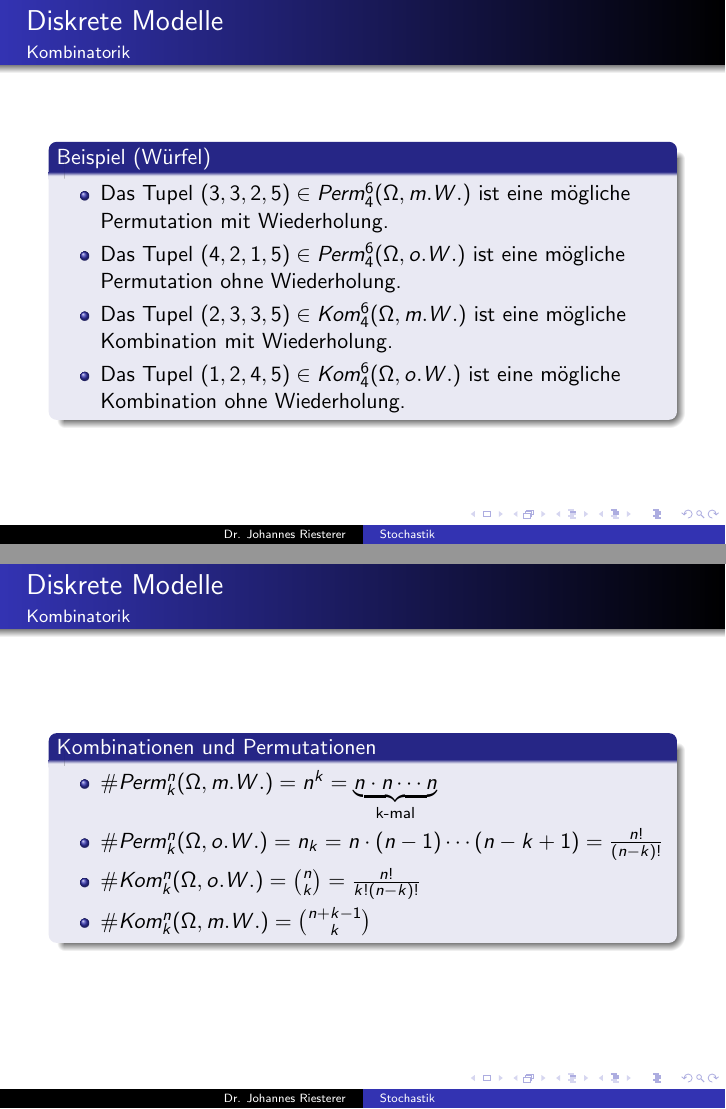
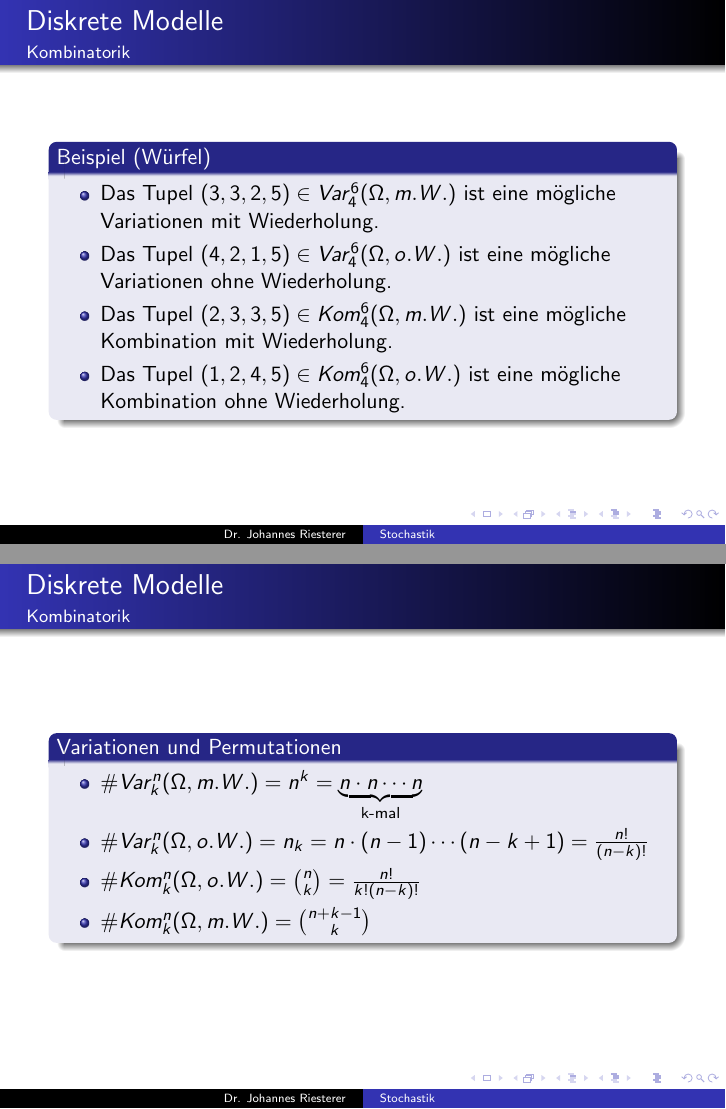
Before and after one commit to studio-fluffy/stochastik, LaTeX slides (Folien_TINF19CS1/dhbw_stochastik_1.tex): pages 17 and 18 of 18, joined at a grey line. Compiled offline with pdfLaTeX.

Commit message:
Permutationen zu Variationen geändert

```diff
--- a/Folien_TINF19CS1/dhbw_stochastik_1.tex
+++ b/Folien_TINF19CS1/dhbw_stochastik_1.tex
@@ -282,7 +282,7 @@ Das Gegenereignis hierzu ist $A^c = \{1,2,5,6\}$ mit $P(A^c) = \frac{4}{6}$
 \begin{frame}
     \frametitle{Diskrete Modelle}
 \framesubtitle{Kombinatorik}
-\begin{block}{Kombinationen und Permutationen}
+\begin{block}{Variationen und Permutationen}
 
 Sei $n = \#\Omega$ und $k \leq n$.
 \begin{itemize}
@@ -302,8 +302,8 @@ Sei $n = \#\Omega$ und $k \leq n$.
 
 \begin{block}{Beispiel (Würfel)}
 \begin{itemize}
-\item Das Tupel $ (3,3,2,5 )  \in Perm_4^6(\Omega, m.W.)$ ist eine mögliche Permutation mit Wiederholung.
-\item Das Tupel $ (4,2,1,5 ) \in Perm_4^6(\Omega, o.W.)$ ist eine mögliche Permutation ohne Wiederholung.
+\item Das Tupel $ (3,3,2,5 )  \in Var_4^6(\Omega, m.W.)$ ist eine mögliche Variationen mit Wiederholung.
+\item Das Tupel $ (4,2,1,5 ) \in Var_4^6(\Omega, o.W.)$ ist eine mögliche Variationen ohne Wiederholung.
 \item Das Tupel $ (2,3,3,5 )  \in Kom_4^6(\Omega, m.W.)$ ist eine mögliche Kombination mit Wiederholung.
 \item Das Tupel $(1,2,4,5) \in Kom_4^6(\Omega, o.W.)$ ist eine mögliche Kombination ohne Wiederholung.
 
@@ -318,10 +318,10 @@ Sei $n = \#\Omega$ und $k \leq n$.
     \frametitle{Diskrete Modelle}
 \framesubtitle{Kombinatorik}
 
-\begin{block}{Kombinationen und Permutationen}
+\begin{block}{Variationen und Permutationen}
 \begin{itemize}
-\item $\# Perm_k^n(\Omega, m.W.)  = n^k = \underbrace{n \cdot n \cdots n}_{\text{k-mal}}$
-\item $\# Perm_k^n(\Omega, o.W.)  = n_k = n \cdot (n-1) \cdots  (n-k+1) = \frac{n!}{(n-k)!}$
+\item $\# Var_k^n(\Omega, m.W.)  = n^k = \underbrace{n \cdot n \cdots n}_{\text{k-mal}}$
+\item $\# Var_k^n(\Omega, o.W.)  = n_k = n \cdot (n-1) \cdots  (n-k+1) = \frac{n!}{(n-k)!}$
 \item $\#Kom_k^n(\Omega, o.W.) = \binom{n}{k} = \frac{n!}{k! (n-k)!}$
 \item $\#Kom_k^n(\Omega, m.W.)  = \binom{n + k -1}{k}$
 \end{itemize}
```
Also changed, not shown: Folien_TINF19CS1/dhbw_stochastik_2.tex (+2 -2 lines), Folien_TINF19CS1/dhbw_stochastik_1.pdf, Folien_TINF19CS1/dhbw_stochastik_1.tex (4 more changed lines), 1 other file.
